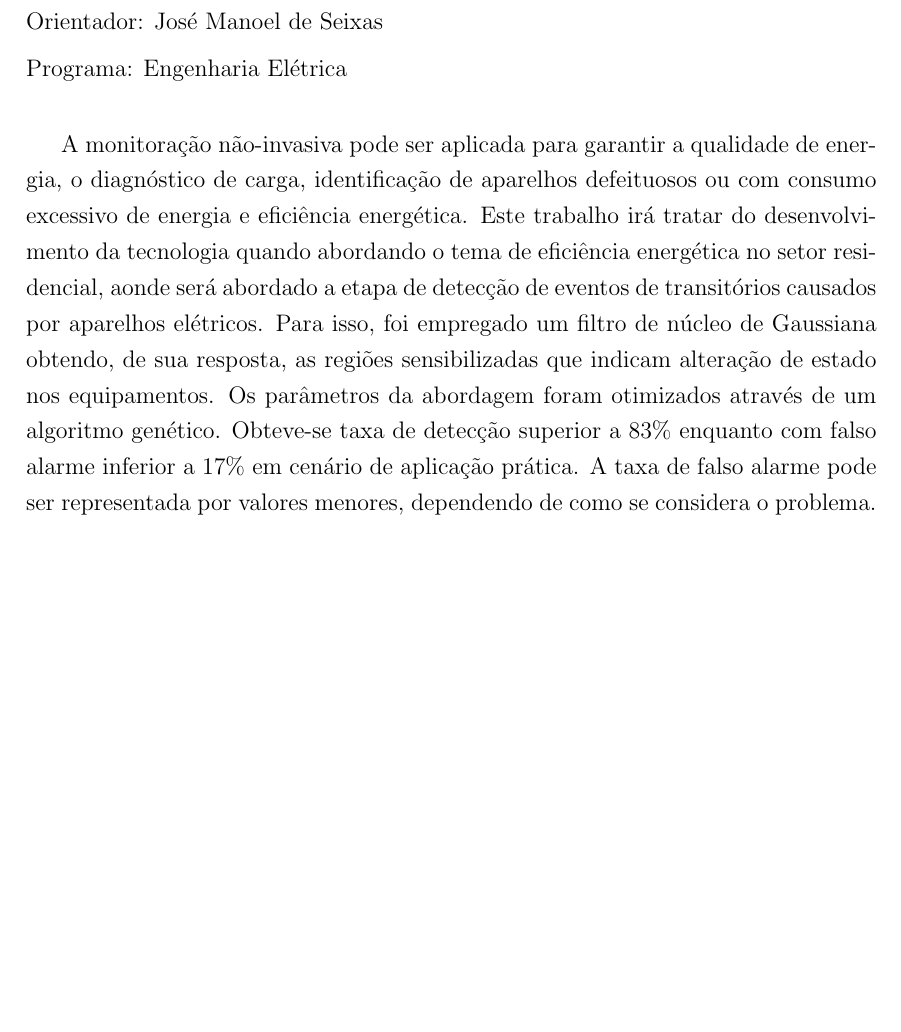
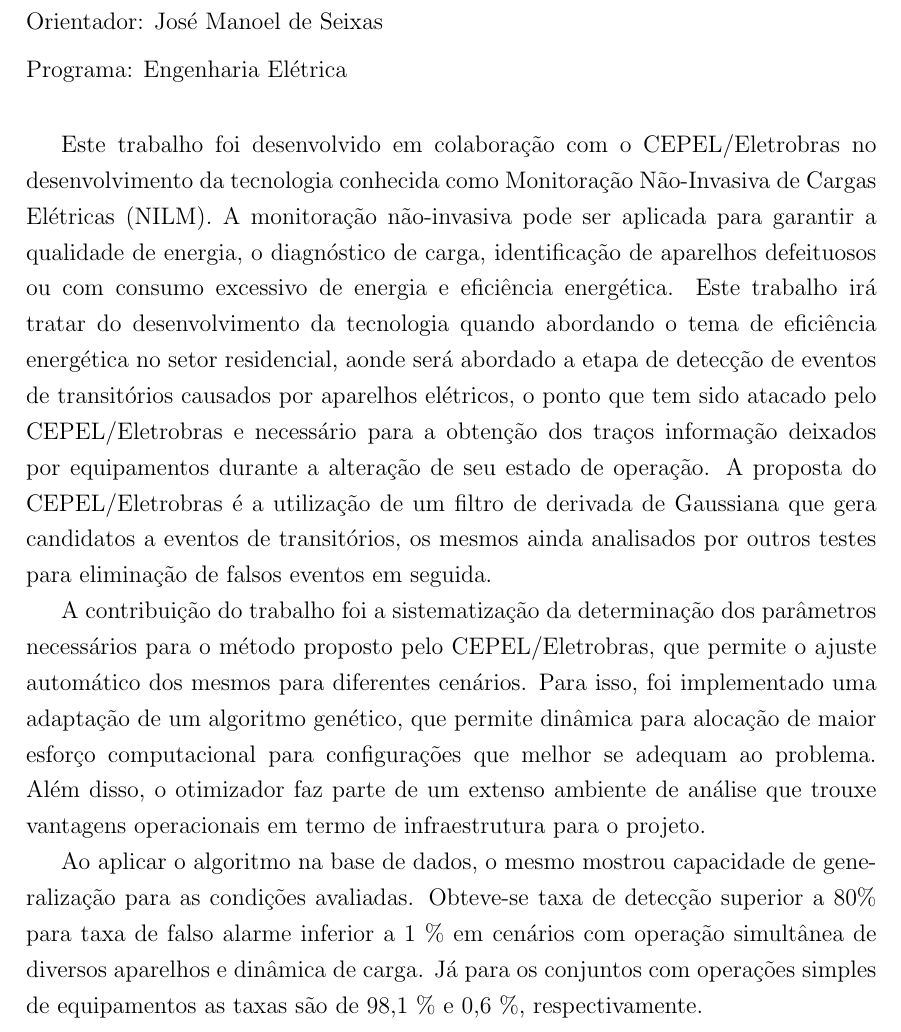
Before and after one commit to wsfreund/Tese-Mestrado, a LaTeX thesis (thesis.tex, which reads resumo.tex): part of page 6 of 239, cut so that both start at the same text, the shorter picture padded with empty space. Compiled offline with pdfLaTeX.

Commit message:
Novo resumo versao alpha

```diff
--- a/resumo.tex
+++ b/resumo.tex
@@ -1,25 +1,35 @@
 \begin{abstract}
 
+Este trabalho foi desenvolvido em colaboração com o \acs{cepel} no
+desenvolvimento da tecnologia conhecida como \acf{nilm}.
 A monitoração não-invasiva pode ser aplicada para garantir a qualidade
 de energia, o diagnóstico de carga, identificação de aparelhos
 defeituosos ou com consumo excessivo de energia e eficiência
 energética. Este trabalho irá tratar do desenvolvimento da tecnologia
 quando abordando o tema de eficiência energética no setor residencial,
 aonde será abordado a etapa de detecção de eventos de transitórios
-causados por aparelhos elétricos. Para isso, foi empregado um filtro
-de núcleo de Gaussiana obtendo, de sua resposta, as regiões sensibilizadas
-que indicam alteração de estado nos equipamentos. Os parâmetros da
-abordagem foram otimizados através de um algoritmo genético.
-%Para
-%auxiliar na compreensão do problema, empregou-se Mapas
-%Auto-Organizáveis para explorar as características dos distúrbios
-%devido à alteração de um estado de consumo de um aparelho.
-%Estudou-se, também, a possibilidade de empregá-los como um detector de
-%eventos.
-Obteve-se taxa de detecção superior a 83\% enquanto
-com falso alarme inferior a 17\% em cenário de aplicação
-prática. A taxa de falso alarme pode ser representada por valores
-menores, dependendo de como se considera o problema.
-% TODO escrever sobre motivo do FA alto.
+causados por aparelhos elétricos, o ponto que tem sido atacado pelo
+\acs{cepel} e necessário para a obtenção dos traços informação
+deixados por equipamentos durante a alteração de seu estado de
+operação. A proposta do \acs{cepel} é a utilização de um filtro de
+derivada de Gaussiana que gera candidatos a eventos de transitórios,
+os mesmos ainda analisados por outros testes para eliminação de falsos
+eventos em seguida.
+
+A contribuição do trabalho foi a sistematização da determinação dos
+parâmetros necessários para o método proposto pelo \acs{cepel}, que
+permite o ajuste automático dos mesmos para diferentes cenários. Para
+isso, foi implementado uma adaptação de um algoritmo genético, que
+permite dinâmica para alocação de maior esforço computacional para
+configurações que melhor se adequam ao problema. Além disso, o
+otimizador faz parte de um extenso ambiente de análise que trouxe
+vantagens operacionais em termo de infraestrutura para o projeto.
+
+Ao aplicar o algoritmo na base de dados, o mesmo mostrou capacidade de
+generalização para as condições avaliadas. Obteve-se taxa de detecção
+superior a 80\% para taxa de falso alarme inferior a 1 \% em cenários
+com operação simultânea de diversos aparelhos e dinâmica de carga. Já
+para os conjuntos com operações simples de equipamentos as taxas são
+de 98,1~\% e 0,6~\%, respectivamente.
 
 \end{abstract}
```
